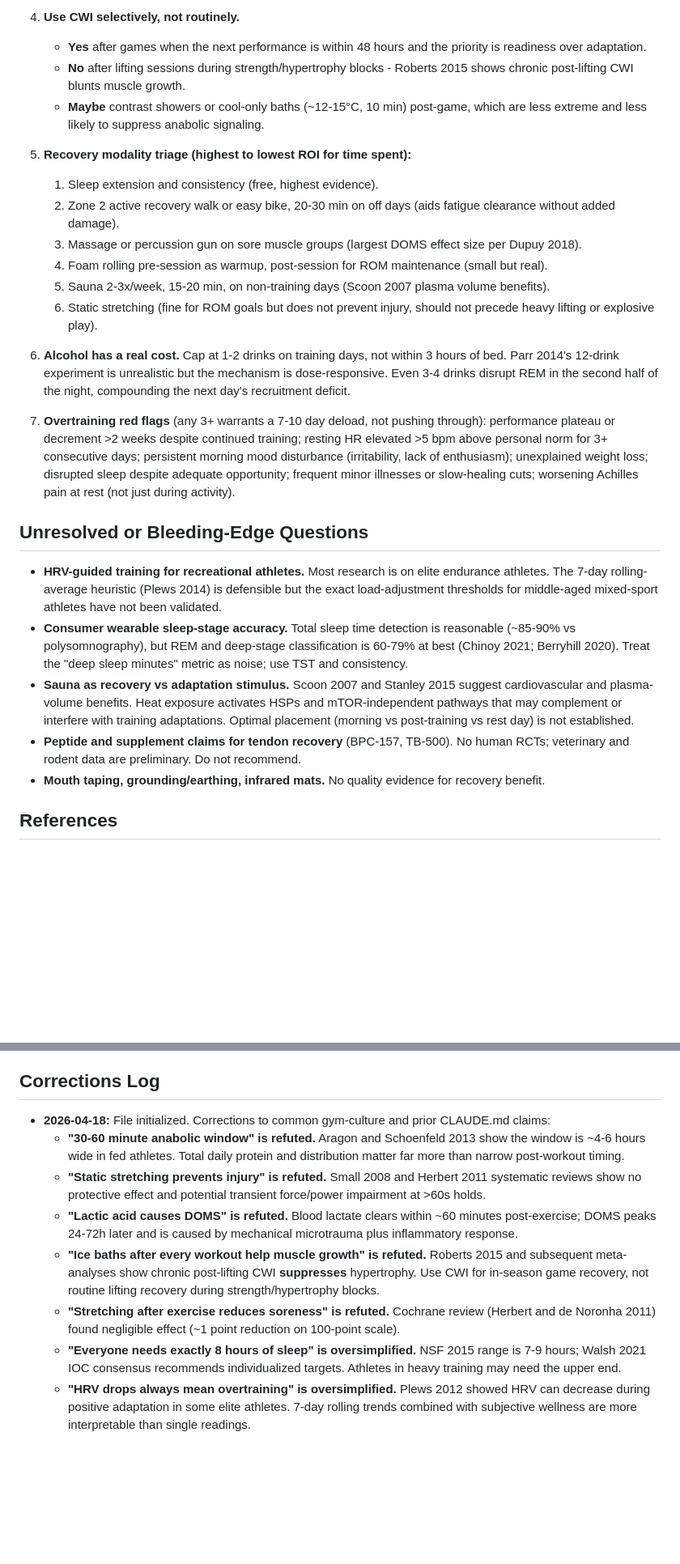
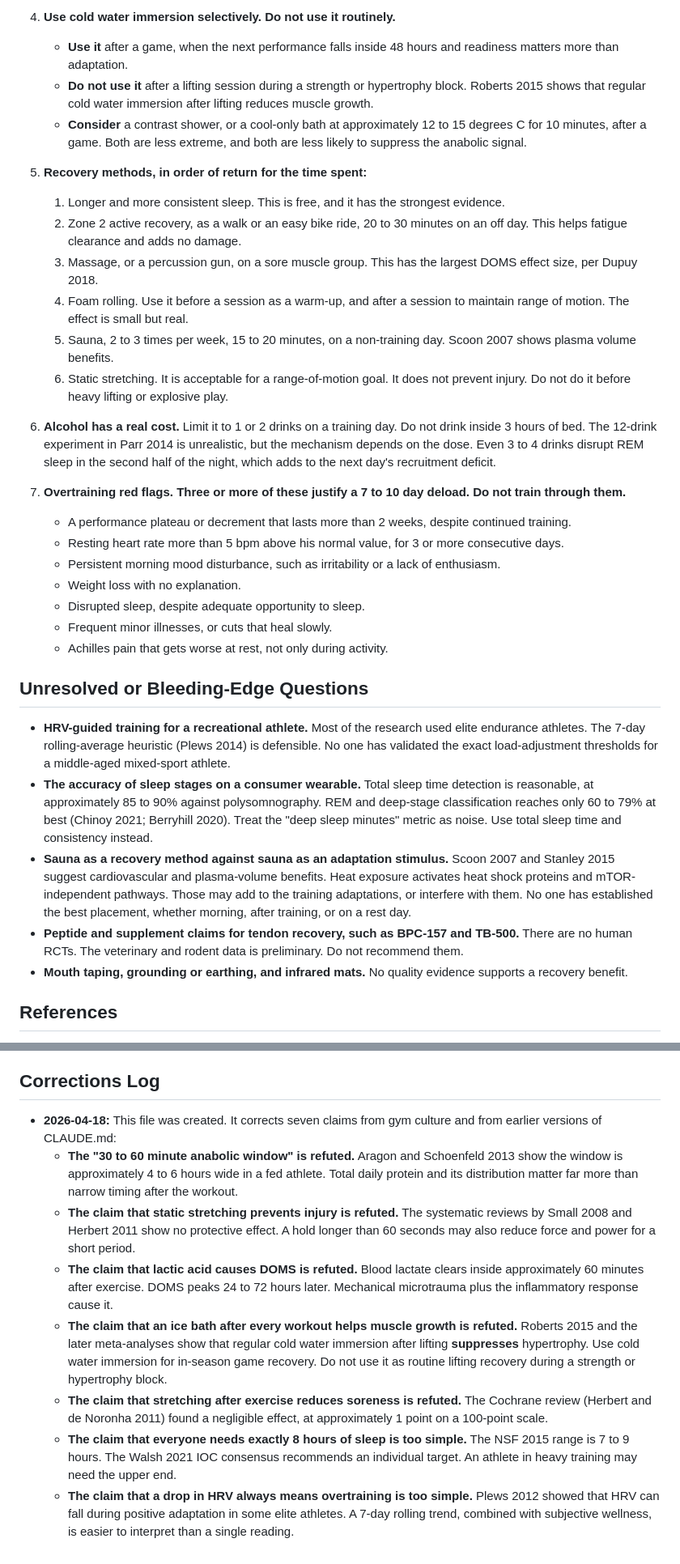
Before and after one commit to menottim/training-program, a Markdown page: knowledge/recovery-sleep.md, 2 parts joined by grey strips. Shown at 81% size. Drawn GitHub-style; blank space fills up the shorter version.

Commit message:
STE100 pass on detraining-and-return and recovery-sleep

```diff
--- a/knowledge/recovery-sleep.md
+++ b/knowledge/recovery-sleep.md
@@ -62,28 +82,35 @@ Parr et al. (2014, PLoS ONE 9(2):e88384) gave resistance-trained men post-exerci
 
-4. __Use CWI selectively, not routinely.__
-   - __Yes__ after games when the next performance is within 48 hours and the priority is readiness over adaptation.
-   - __No__ after lifting sessions during strength/hypertrophy blocks - Roberts 2015 shows chronic post-lifting CWI blunts muscle growth.
-   - __Maybe__ contrast showers or cool-only baths (~12-15°C, 10 min) post-game, which are less extreme and less likely to suppress anabolic signaling.
+4. __Use cold water immersion selectively. Do not use it routinely.__
+   - __Use it__ after a game, when the next performance falls inside 48 hours and readiness matters more than adaptation.
+   - __Do not use it__ after a lifting session during a strength or hypertrophy block. Roberts 2015 shows that regular cold water immersion after lifting reduces muscle growth.
+   - __Consider__ a contrast shower, or a cool-only bath at approximately 12 to 15 degrees C for 10 minutes, after a game. Both are less extreme, and both are less likely to suppress the anabolic signal.
 
-5. __Recovery modality triage (highest to lowest ROI for time spent):__
-   1. Sleep extension and consistency (free, highest evidence).
-   2. Zone 2 active recovery walk or easy bike, 20-30 min on off days (aids fatigue clearance without added damage).
-   3. Massage or percussion gun on sore muscle groups (largest DOMS effect size per Dupuy 2018).
-   4. Foam rolling pre-session as warmup, post-session for ROM maintenance (small but real).
-   5. Sauna 2-3x/week, 15-20 min, on non-training days (Scoon 2007 plasma volume benefits).
-   6. Static stretching (fine for ROM goals but does not prevent injury, should not precede heavy lifting or explosive play).
+5. __Recovery methods, in order of return for the time spent:__
+   1. Longer and more consistent sleep. This is free, and it has the strongest evidence.
+   2. Zone 2 active recovery, as a walk or an easy bike ride, 20 to 30 minutes on an off day. This helps fatigue clearance and adds no damage.
+   3. Massage, or a percussion gun, on a sore muscle group. This has the largest DOMS effect size, per Dupuy 2018.
+   4. Foam rolling. Use it before a session as a warm-up, and after a session to maintain range of motion. The effect is small but real.
+   5. Sauna, 2 to 3 times per week, 15 to 20 minutes, on a non-training day. Scoon 2007 shows plasma volume benefits.
+   6. Static stretching. It is acceptable for a range-of-motion goal. It does not prevent injury. Do not do it before heavy lifting or explosive play.
 
-6. __Alcohol has a real cost.__ Cap at 1-2 drinks on training days, not within 3 hours of bed. Parr 2014's 12-drink experiment is unrealistic but the mechanism is dose-responsive. Even 3-4 drinks disrupt REM in the second half of the night, compounding the next day's recruitment deficit.
+6. __Alcohol has a real cost.__ Limit it to 1 or 2 drinks on a training day. Do not drink inside 3 hours of bed. The 12-drink experiment in Parr 2014 is unrealistic, but the mechanism depends on the dose. Even 3 to 4 drinks disrupt REM sleep in the second half of the night, which adds to the next day's recruitment deficit.
 
-7. __Overtraining red flags__ (any 3+ warrants a 7-10 day deload, not pushing through): performance plateau or decrement >2 weeks despite continued training; resting HR elevated >5 bpm above personal norm for 3+ consecutive days; persistent morning mood disturbance (irritability, lack of enthusiasm); unexplained weight loss; disrupted sleep despite adequate opportunity; frequent minor illnesses or slow-healing cuts; worsening Achilles pain at rest (not just during activity).
+7. __Overtraining red flags. Three or more of these justify a 7 to 10 day deload. Do not train through them.__
+   - A performance plateau or decrement that lasts more than 2 weeks, despite continued training.
+   - Resting heart rate more than 5 bpm above his normal value, for 3 or more consecutive days.
+   - Persistent morning mood disturbance, such as irritability or a lack of enthusiasm.
+   - Weight loss with no explanation.
+   - Disrupted sleep, despite adequate opportunity to sleep.
+   - Frequent minor illnesses, or cuts that heal slowly.
+   - Achilles pain that gets worse at rest, not only during activity.
 
 ## Unresolved or Bleeding-Edge Questions
 
-- __HRV-guided training for recreational athletes.__ Most research is on elite endurance athletes. The 7-day rolling-average heuristic (Plews 2014) is defensible but the exact load-adjustment thresholds for middle-aged mixed-sport athletes have not been validated.
-- __Consumer wearable sleep-stage accuracy.__ Total sleep time detection is reasonable (~85-90% vs polysomnography), but REM and deep-stage classification is 60-79% at best (Chinoy 2021; Berryhill 2020). Treat the "deep sleep minutes" metric as noise; use TST and consistency.
-- __Sauna as recovery vs adaptation stimulus.__ Scoon 2007 and Stanley 2015 suggest cardiovascular and plasma-volume benefits. Heat exposure activates HSPs and mTOR-independent pathways that may complement or interfere with training adaptations. Optimal placement (morning vs post-training vs rest day) is not established.
-- __Peptide and supplement claims for tendon recovery__ (BPC-157, TB-500). No human RCTs; veterinary and rodent data are preliminary. Do not recommend.
-- __Mouth taping, grounding/earthing, infrared mats.__ No quality evidence for recovery benefit.
+- __HRV-guided training for a recreational athlete.__ Most of the research used elite endurance athletes. The 7-day rolling-average heuristic (Plews 2014) is defensible. No one has validated the exact load-adjustment thresholds for a middle-aged mixed-sport athlete.
+- __The accuracy of sleep stages on a consumer wearable.__ Total sleep time detection is reasonable, at approximately 85 to 90% against polysomnography. REM and deep-stage classification reaches only 60 to 79% at best (Chinoy 2021; Berryhill 2020). Treat the "deep sleep minutes" metric as noise. Use total sleep time and consistency instead.
+- __Sauna as a recovery method against sauna as an adaptation stimulus.__ Scoon 2007 and Stanley 2015 suggest cardiovascular and plasma-volume benefits. Heat exposure activates heat shock proteins and mTOR-independent pathways. Those may add to the training adaptations, or interfere with them. No one has established the best placement, whether morning, after training, or on a rest day.
+- __Peptide and supplement claims for tendon recovery, such as BPC-157 and TB-500.__ There are no human RCTs. The veterinary and rodent data is preliminary. Do not recommend them.
+- __Mouth taping, grounding or earthing, and infrared mats.__ No quality evidence supports a recovery benefit.
 
 ## References
 
@@ -110,11 +137,11 @@ Parr et al. (2014, PLoS ONE 9(2):e88384) gave resistance-trained men post-exerci
 
 ## Corrections Log
 
-- __2026-04-18:__ File initialized. Corrections to common gym-culture and prior CLAUDE.md claims:
-  - __"30-60 minute anabolic window" is refuted.__ Aragon and Schoenfeld 2013 show the window is ~4-6 hours wide in fed athletes. Total daily protein and distribution matter far more than narrow post-workout timing.
-  - __"Static stretching prevents injury" is refuted.__ Small 2008 and Herbert 2011 systematic reviews show no protective effect and potential transient force/power impairment at >60s holds.
-  - __"Lactic acid causes DOMS" is refuted.__ Blood lactate clears within ~60 minutes post-exercise; DOMS peaks 24-72h later and is caused by mechanical microtrauma plus inflammatory response.
-  - __"Ice baths after every workout help muscle growth" is refuted.__ Roberts 2015 and subsequent meta-analyses show chronic post-lifting CWI __suppresses__ hypertrophy. Use CWI for in-season game recovery, not routine lifting recovery during strength/hypertrophy blocks.
-  - __"Stretching after exercise reduces soreness" is refuted.__ Cochrane review (Herbert and de Noronha 2011) found negligible effect (~1 point reduction on 100-point scale).
-  - __"Everyone needs exactly 8 hours of sleep" is oversimplified.__ NSF 2015 range is 7-9 hours; Walsh 2021 IOC consensus recommends individualized targets. Athletes in heavy training may need the upper end.
-  - __"HRV drops always mean overtraining" is oversimplified.__ Plews 2012 showed HRV can decrease during positive adaptation in some elite athletes. 7-day rolling trends combined with subjective wellness are more interpretable than single readings.
+- __2026-04-18:__ This file was created. It corrects seven claims from gym culture and from earlier versions of CLAUDE.md:
+  - __The "30 to 60 minute anabolic window" is refuted.__ Aragon and Schoenfeld 2013 show the window is approximately 4 to 6 hours wide in a fed athlete. Total daily protein and its distribution matter far more than narrow timing after the workout.
+  - __The claim that static stretching prevents injury is refuted.__ The systematic reviews by Small 2008 and Herbert 2011 show no protective effect. A hold longer than 60 seconds may also reduce force and power for a short period.
+  - __The claim that lactic acid causes DOMS is refuted.__ Blood lactate clears inside approximately 60 minutes after exercise. DOMS peaks 24 to 72 hours later. Mechanical microtrauma plus the inflammatory response cause it.
+  - __The claim that an ice bath after every workout helps muscle growth is refuted.__ Roberts 2015 and the later meta-analyses show that regular cold water immersion after lifting __suppresses__ hypertrophy. Use cold water immersion for in-season game recovery. Do not use it as routine lifting recovery during a strength or hypertrophy block.
+  - __The claim that stretching after exercise reduces soreness is refuted.__ The Cochrane review (Herbert and de Noronha 2011) found a negligible effect, at approximately 1 point on a 100-point scale.
+  - __The claim that everyone needs exactly 8 hours of sleep is too simple.__ The NSF 2015 range is 7 to 9 hours. The Walsh 2021 IOC consensus recommends an individual target. An athlete in heavy training may need the upper end.
+  - __The claim that a drop in HRV always means overtraining is too simple.__ Plews 2012 showed that HRV can fall during positive adaptation in some elite athletes. A 7-day rolling trend, combined with subjective wellness, is easier to interpret than a single reading.
```
Also changed, not shown: other parts of knowledge/recovery-sleep.md (+52 -32 lines), knowledge/detraining-and-return.md (+64 -50 lines).
